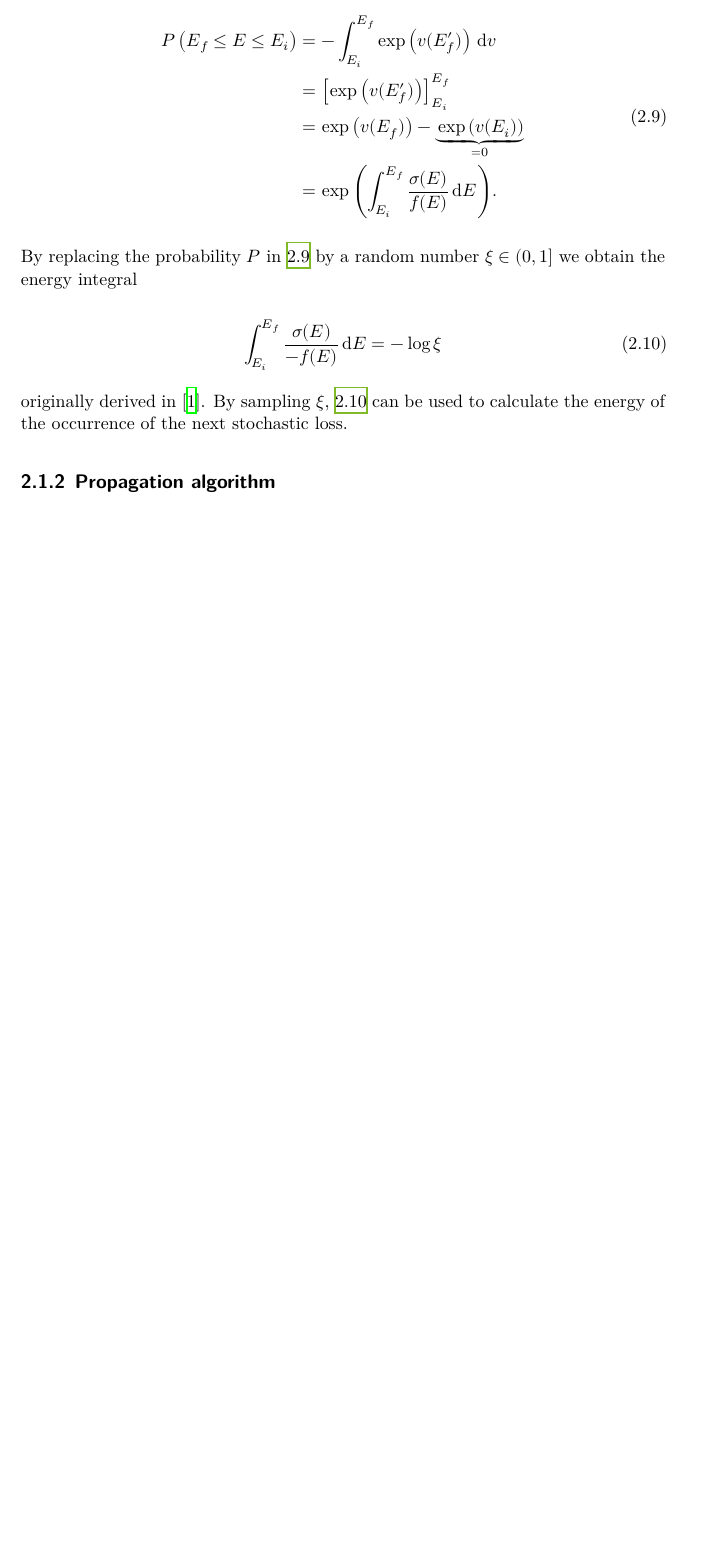
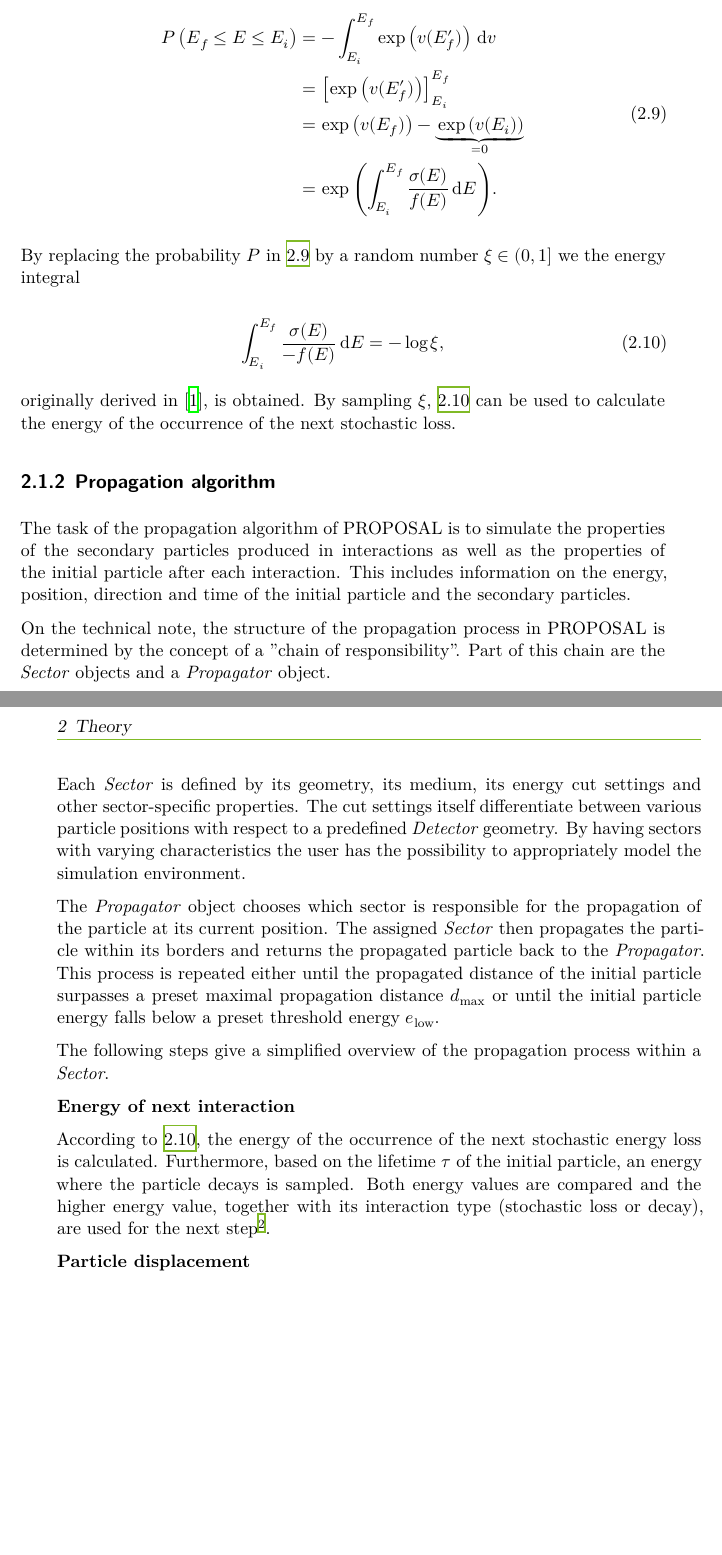
Before and after one commit to Jean1995/Masterarbeit, a LaTeX thesis (masterthesis.tex, which reads content/02_theory.tex): part of page 9 of 15 before the commit and two parts of pages 9 and 10 of 15 after it, the two joined at a grey line, cut so that both start at the same text, the shorter picture padded with empty space. Compiled offline with XeLaTeX.

Commit message:
First sketches for 2.1.2

```diff
--- a/content/02_theory.tex
+++ b/content/02_theory.tex
@@ -123,15 +123,39 @@ It follows that
 	\end{split}
 \end{equation}
 
-By replacing the probability $P$ in \ref{eqn:cum_final} by a random number $\xi \in \left(0, 1\right]$ we obtain the energy integral
+By replacing the probability $P$ in \ref{eqn:cum_final} by a random number $\xi \in \left(0, 1\right]$ we the energy integral
 
 \begin{equation}
 	\label{eqn:energy_integral}
-	\int_{E_i}^{E_f} \frac{\sigma(E)}{-f(E)} \, \symup{d}E = - \log{\xi}
+	\int_{E_i}^{E_f} \frac{\sigma(E)}{-f(E)} \, \symup{d}E = - \log{\xi},
 \end{equation}
 
-originally derived in \cite{chirkin2004propagating}.
+originally derived in \cite{chirkin2004propagating}, is obtained.
 By sampling $\xi$, \ref{eqn:energy_integral} can be used to calculate the energy of the occurrence of the next stochastic loss.
 
 \subsection{Propagation algorithm}
 \label{sec:algorithm}
+
+The task of the propagation algorithm of PROPOSAL is to simulate the properties of the secondary particles produced in interactions as well as the properties of the initial particle after each interaction.
+This includes information on the energy, position, direction and time of the initial particle and the secondary particles.
+
+On the technical note, the structure of the propagation process in PROPOSAL is determined by the concept of a "chain of responsibility".
+Part of this chain are the \emph{Sector} objects and a \emph{Propagator} object.
+
+Each \emph{Sector} is defined by its geometry, its medium, its energy cut settings and other sector-specific properties.
+The cut settings itself differentiate between various particle positions with respect to a predefined \emph{Detector} geometry.
+By having sectors with varying characteristics the user has the possibility to appropriately model the simulation environment.
+
+The \emph{Propagator} object chooses which sector is responsible for the propagation of the particle at its current position.
+The assigned \emph{Sector} then propagates the particle within its borders and returns the propagated particle back to the \emph{Propagator}.
+This process is repeated either until the propagated distance of the initial particle surpasses a preset maximal propagation distance $d_\text{max}$ or until the initial particle energy falls below a preset threshold energy $e_\text{low}$.
+
+The following steps give a simplified overview of the propagation process within a \emph{Sector}.
+
+\textbf{Energy of next interaction}
+
+According to \ref{eqn:energy_integral}, the energy of the occurrence of the next stochastic energy loss is calculated.
+Furthermore, based on the lifetime $\tau$ of the initial particle, an energy where the particle decays is sampled.
+Both energy values are compared and the higher energy value, together with its interaction type (stochastic loss or decay), are used for the next step\footnote{If a decay is the next interaction, steps x to y are replaced accordingly by a decay method.}.
+
+\textbf{Particle displacement}
```
